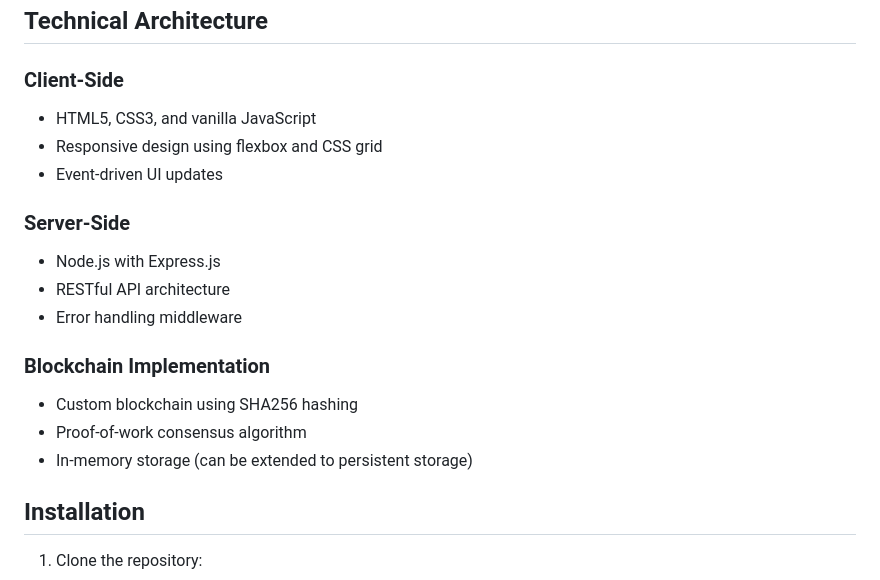
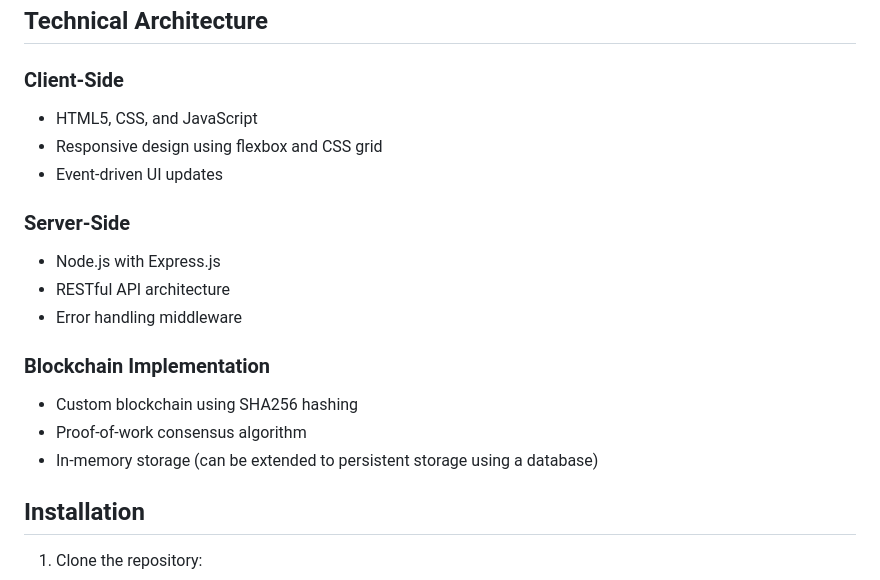
Before and after one commit to arinbalyan/TrueVoiceV2, a Markdown page: README.md, the part around the change. Rendered like a GitHub page.

```diff
--- a/README.md
+++ b/README.md
@@ -127,7 +127,7 @@ TrueVoice is a blockchain-based feedback system that ensures all feedback and re
 ## Technical Architecture
 
 ### Client-Side
-- HTML5, CSS3, and vanilla JavaScript
+- HTML5, CSS, and JavaScript
 - Responsive design using flexbox and CSS grid
 - Event-driven UI updates
 
@@ -139,7 +139,7 @@ TrueVoice is a blockchain-based feedback system that ensures all feedback and re
 ### Blockchain Implementation
 - Custom blockchain using SHA256 hashing
 - Proof-of-work consensus algorithm
-- In-memory storage (can be extended to persistent storage)
+- In-memory storage (can be extended to persistent storage using a database)
 
 ## Installation
 
```
